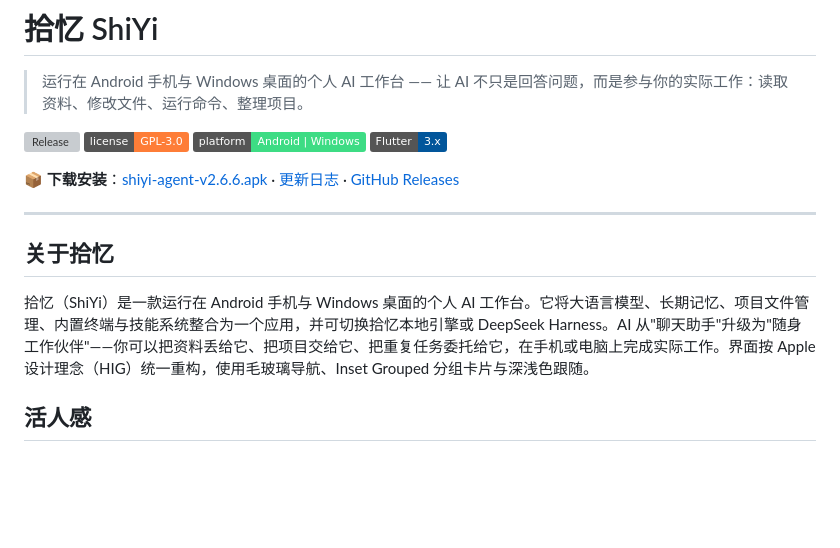
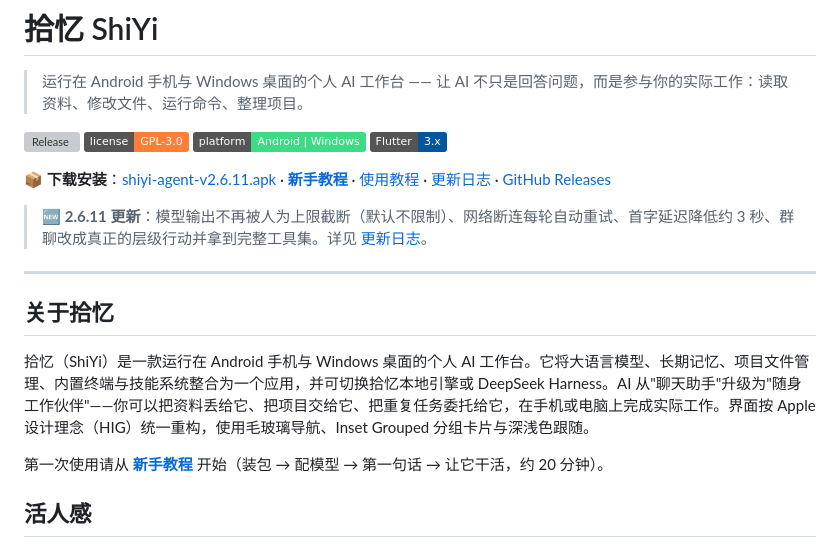
Before and after one commit to JIUSIS/shiyi-agent, a Markdown page: README.md, the part around one of its changes. Drawn GitHub-style; badges without logos; blank space fills up the shorter version; grey boxes are pictures that could not be loaded.

```diff
--- a/README.md
+++ b/README.md
@@ -7,13 +7,17 @@
 [![Platform](https://img.shields.io/badge/platform-Android%20%7C%20Windows-3DDC84)](https://github.com/JIUSIS/shiyi-agent/releases)
 [![Flutter](https://img.shields.io/badge/Flutter-3.x-02569B)](https://flutter.dev)
 
-📦 **下载安装**：[shiyi-agent-v2.6.6.apk](https://github.com/JIUSIS/shiyi-agent/releases/download/v2.6.6/shiyi-agent-v2.6.6.apk) · [更新日志](CHANGELOG.md) · [GitHub Releases](https://github.com/JIUSIS/shiyi-agent/releases)
+📦 **下载安装**：[shiyi-agent-v2.6.11.apk](https://github.com/JIUSIS/shiyi-agent/releases/download/v2.6.11/shiyi-agent-v2.6.11.apk) · [**新手教程**](docs/新手教程.md) · [使用教程](docs/拾忆使用教程.md) · [更新日志](CHANGELOG.md) · [GitHub Releases](https://github.com/JIUSIS/shiyi-agent/releases)
+
+> 🆕 **2.6.11 更新**：模型输出不再被人为上限截断（默认不限制）、网络断连每轮自动重试、首字延迟降低约 3 秒、群聊改成真正的层级行动并拿到完整工具集。详见 [更新日志](CHANGELOG.md)。
 
 ---
 
 ## 关于拾忆
 
 拾忆（ShiYi）是一款运行在 Android 手机与 Windows 桌面的个人 AI 工作台。它将大语言模型、长期记忆、项目文件管理、内置终端与技能系统整合为一个应用，并可切换拾忆本地引擎或 DeepSeek Harness。AI 从"聊天助手"升级为"随身工作伙伴"——你可以把资料丢给它、把项目交给它、把重复任务委托给它，在手机或电脑上完成实际工作。界面按 Apple 设计理念（HIG）统一重构，使用毛玻璃导航、Inset Grouped 分组卡片与深浅色跟随。
+
+第一次使用请从 [**新手教程**](docs/新手教程.md) 开始（装包 → 配模型 → 第一句话 → 让它干活，约 20 分钟）。
 
 ## 活人感
 
```
Also changed, not shown: other parts of README.md (+42 -9 lines), docs/新手教程.md (added, +244 -0 lines).
